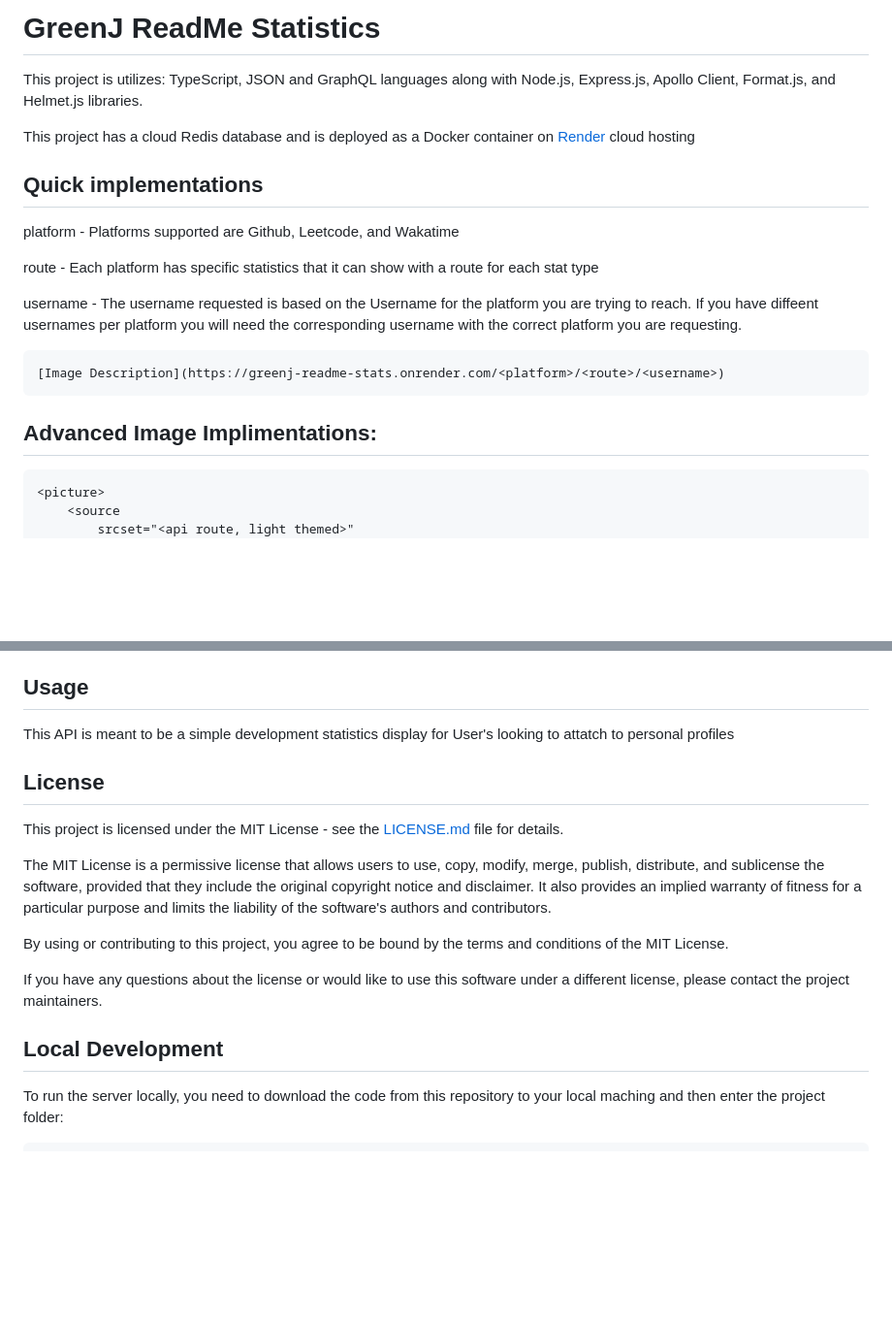
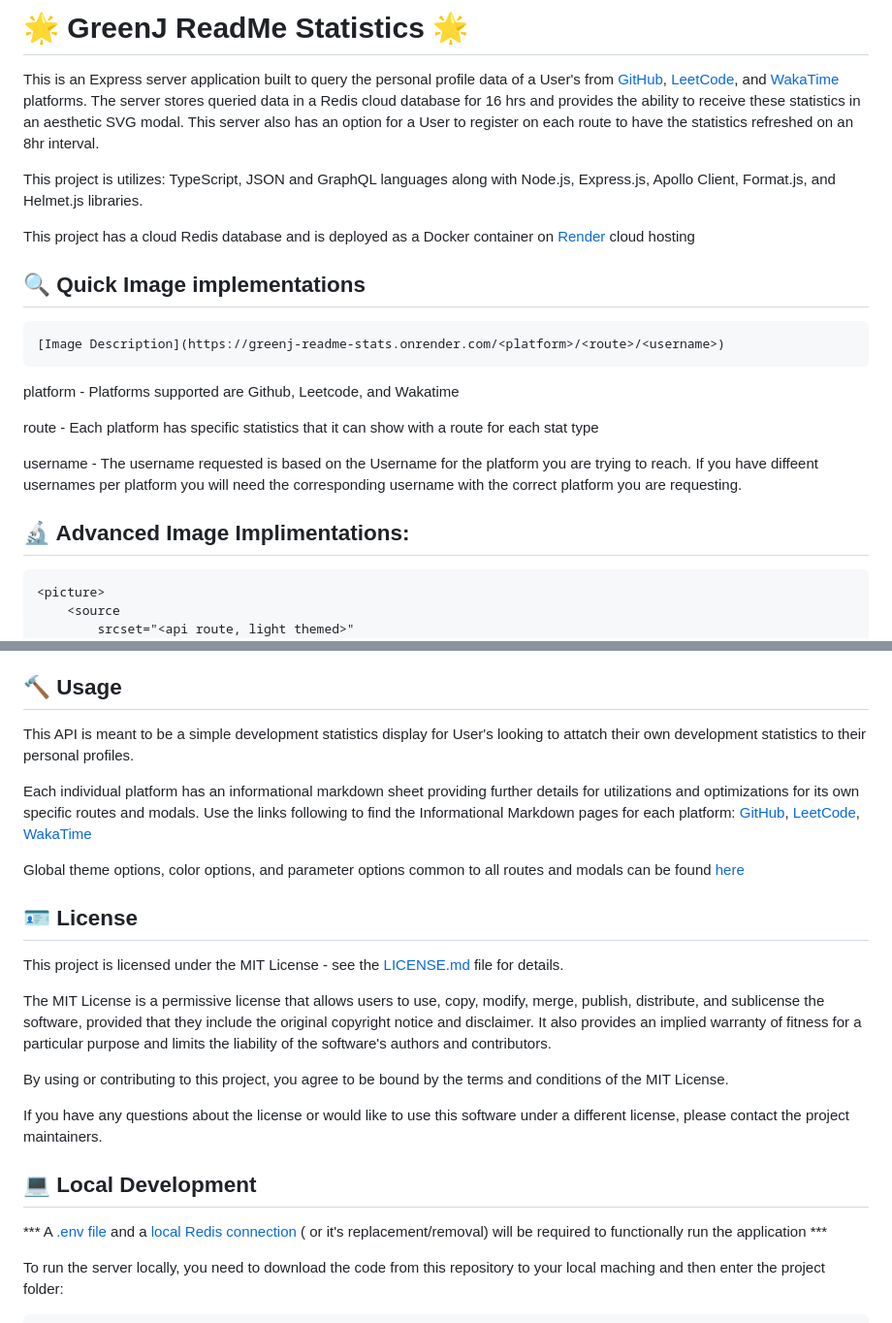
Before and after one commit to GreenJ84/greenj-readme-statistics, a Markdown page: ReadMe.md, 2 parts joined by grey strips. Shown at 97% size. Drawn GitHub-style; blank space fills up the shorter version.

````diff
--- a/ReadMe.md
+++ b/ReadMe.md
@@ -1,21 +1,25 @@
-# GreenJ ReadMe Statistics
+# 🌟 GreenJ ReadMe Statistics 🌟
+
+This is an Express server application built to query the personal profile data of a User's from [GitHub](https://www.github.com), [LeetCode](https://www.leetcode.com), and [WakaTime](https://www.wakatime.com) platforms. The server stores queried data in a Redis cloud database for 16 hrs and provides the ability to receive these statistics in an aesthetic SVG modal. This server also has an option for a User to register on each route to have the statistics refreshed on an 8hr interval.
 
 This project is utilizes: TypeScript, JSON and GraphQL languages along with Node.js, Express.js, Apollo Client, Format.js, and Helmet.js libraries.
 
 This project has a cloud Redis database and is deployed as a Docker container on [Render](https://render.com/) cloud hosting
 
-## Quick implementations
+## 🔍 Quick Image implementations
+
+```
+[Image Description](https://greenj-readme-stats.onrender.com/<platform>/<route>/<username>)
+```
+
 platform - Platforms supported are Github, Leetcode, and Wakatime
 
 route - Each platform has specific statistics that it can show with a route for each stat type
 
 username - The username requested is based on the Username for the platform you are trying to reach. If you have diffeent usernames per platform you will need the corresponding username with the correct platform you are requesting.
 
-```
-[Image Description](https://greenj-readme-stats.onrender.com/<platform>/<route>/<username>)
-```
 
-## Advanced Image Implimentations:
+## 🔬 Advanced Image Implimentations:
 ```
 <picture>
     <source
@@ -50,11 +54,15 @@ username - The username requested is based on the Username for the platform you
     - Find out more about the details of the WakaTime and the routes for it on this API <a href="./src/wakatime/WakaTime_Info.md">here</a>
 </p>
 
-## Usage
+## 🔨 Usage
 
-This API is meant to be a simple development statistics display for User's looking to attatch to personal profiles
+This API is meant to be a simple development statistics display for User's looking to attatch their own development statistics to their personal profiles.
 
-## License
+Each individual platform has an informational markdown sheet providing further details for utilizations and optimizations for its own specific routes and modals. Use the links following to find the Informational Markdown pages for each platform: [GitHub](./src/github/Github_Info.md), [LeetCode](./src/leetcode/LeetCode_Info.md), [WakaTime](./src/wakatime/WakaTime_Info.md)
+
+Global theme options, color options, and parameter options common to all routes and modals can be found [here](./src//Server_Details.md)
+
+## 🪪 License
 This project is licensed under the MIT License - see the [LICENSE.md](/License.md) file for details.
 
 The MIT License is a permissive license that allows users to use, copy, modify, merge, publish, distribute, and sublicense the software, provided that they include the original copyright notice and disclaimer. It also provides an implied warranty of fitness for a particular purpose and limits the liability of the software's authors and contributors.
@@ -63,7 +71,9 @@ By using or contributing to this project, you agree to be bound by the terms and
 
 If you have any questions about the license or would like to use this software under a different license, please contact the project maintainers.
 
-## Local Development
+## 💻 Local Development
+
+*** A [.env file]() and a [local Redis connection](https://redis.io/docs/getting-started/) ( or it's replacement/removal) will be required to functionally run the application ***
 
 To run the server locally, you need to download the code from this repository to your local maching and then enter the project folder:
 ```
````
Also changed, not shown: other parts of ReadMe.md (+39 -3 lines).
